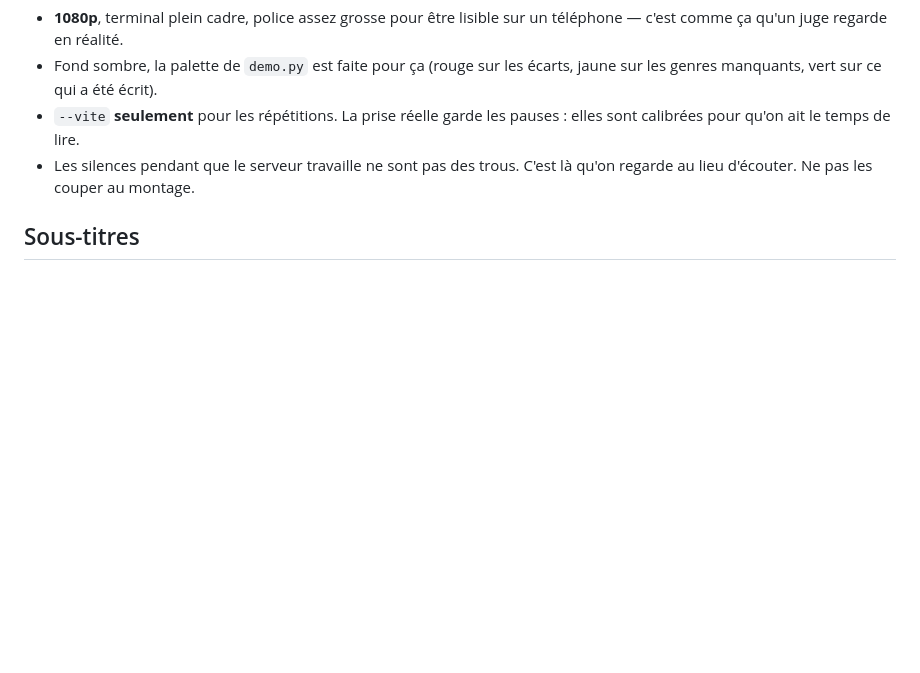
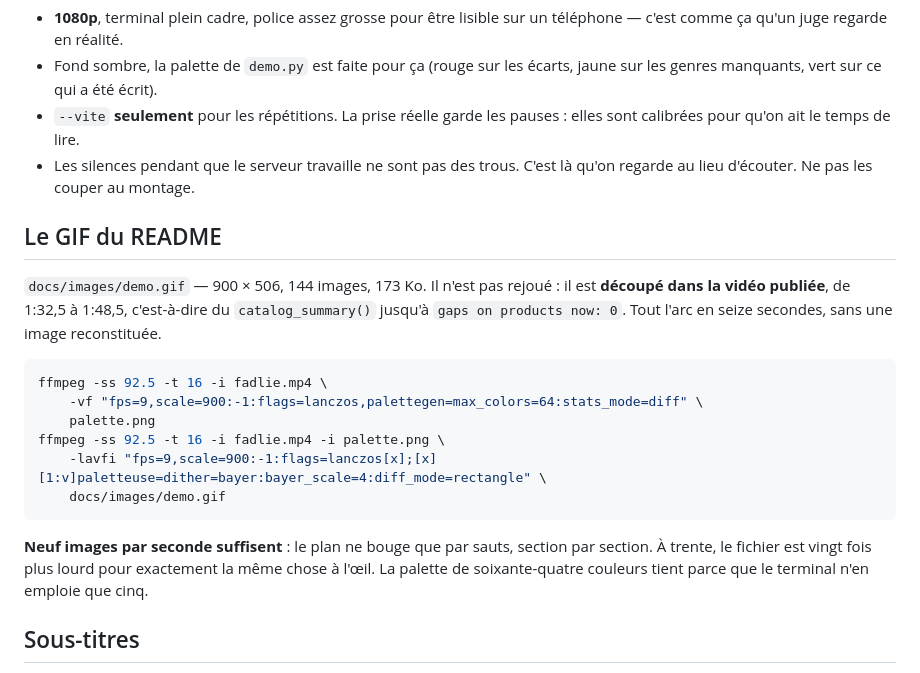
Before and after one commit to benewende-dev/fadlie, a Markdown page: docs/video.md, the part around the change. Rendered like a GitHub page; blank space fills up the shorter version.

````diff
--- a/docs/video.md
+++ b/docs/video.md
@@ -100,6 +100,27 @@ zéro est **vu**, pas raconté.
 - Les silences pendant que le serveur travaille ne sont pas des trous. C'est là
   qu'on regarde au lieu d'écouter. Ne pas les couper au montage.
 
+## Le GIF du README
+
+`docs/images/demo.gif` — 900 × 506, 144 images, 173 Ko. Il n'est pas rejoué : il
+est **découpé dans la vidéo publiée**, de 1:32,5 à 1:48,5, c'est-à-dire du
+`catalog_summary()` jusqu'à `gaps on products now: 0`. Tout l'arc en seize
+secondes, sans une image reconstituée.
+
+```bash
+ffmpeg -ss 92.5 -t 16 -i fadlie.mp4 \
+    -vf "fps=9,scale=900:-1:flags=lanczos,palettegen=max_colors=64:stats_mode=diff" \
+    palette.png
+ffmpeg -ss 92.5 -t 16 -i fadlie.mp4 -i palette.png \
+    -lavfi "fps=9,scale=900:-1:flags=lanczos[x];[x][1:v]paletteuse=dither=bayer:bayer_scale=4:diff_mode=rectangle" \
+    docs/images/demo.gif
+```
+
+**Neuf images par seconde suffisent** : le plan ne bouge que par sauts, section
+par section. À trente, le fichier est vingt fois plus lourd pour exactement la
+même chose à l'œil. La palette de soixante-quatre couleurs tient parce que le
+terminal n'en emploie que cinq.
+
 ## Sous-titres
 
 En anglais, comme la narration, et **générés depuis le texte prononcé**, pas
````
Also changed, not shown: README.md (+13 -5 lines), docs/images/demo.gif (added).
